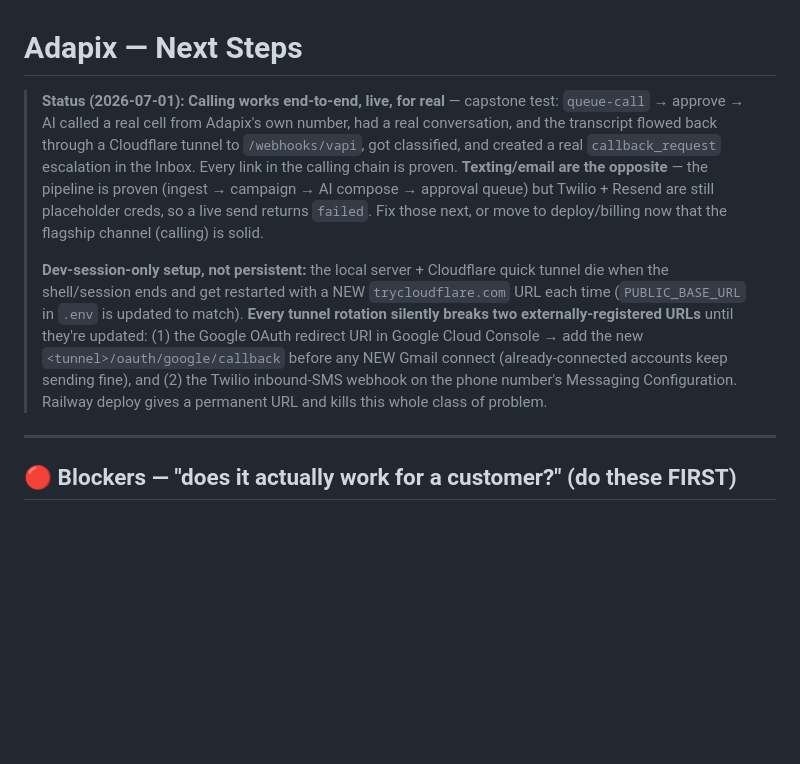
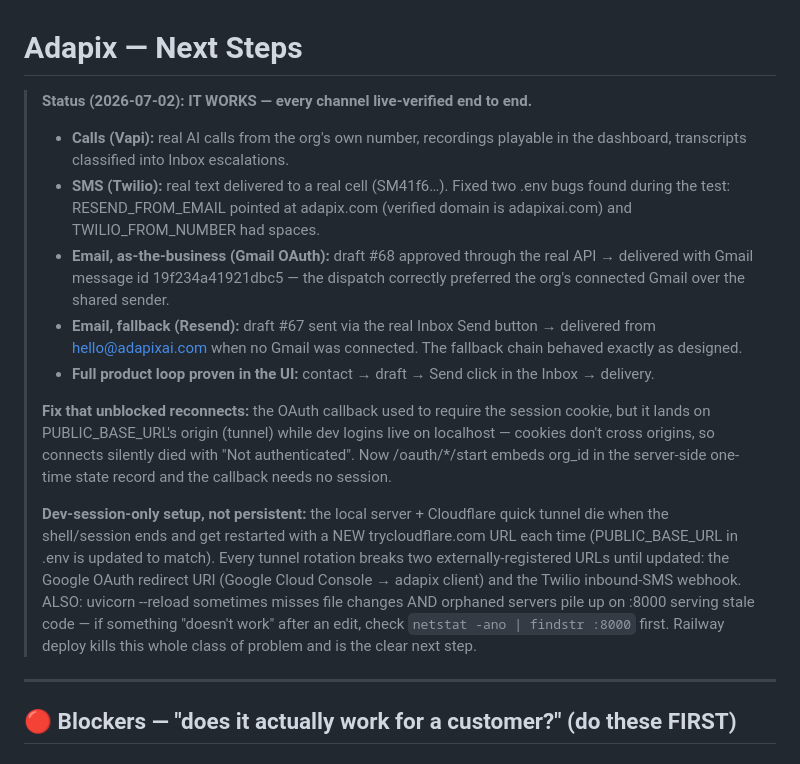
Before and after one commit to Fighter2450/Adapix, a Markdown page: TODO.md, the part around the change. GitHub-like rendering; blank space fills up the shorter version.

Commit message:
docs: milestone — every channel live-verified end to end
Co-Authored-By: Claude Opus 4.8 <noreply@anthropic.com>

```diff
--- a/TODO.md
+++ b/TODO.md
@@ -1,25 +1,36 @@
 # Adapix — Next Steps
 
-> **Status (2026-07-01):** **Calling works end-to-end, live, for real** —
-> capstone test: `queue-call` → approve → AI called a real cell from Adapix's
-> own number, had a real conversation, and the transcript flowed back through a
-> Cloudflare tunnel to `/webhooks/vapi`, got classified, and created a real
-> `callback_request` escalation in the Inbox. Every link in the calling chain is
-> proven. **Texting/email are the opposite** — the pipeline is proven (ingest →
-> campaign → AI compose → approval queue) but Twilio + Resend are still
-> placeholder creds, so a live send returns `failed`. Fix those next, or move to
-> deploy/billing now that the flagship channel (calling) is solid.
+> **Status (2026-07-02): IT WORKS — every channel live-verified end to end.**
+> - **Calls (Vapi):** real AI calls from the org's own number, recordings playable
+>   in the dashboard, transcripts classified into Inbox escalations.
+> - **SMS (Twilio):** real text delivered to a real cell (SM41f6…). Fixed two
+>   .env bugs found during the test: RESEND_FROM_EMAIL pointed at adapix.com
+>   (verified domain is adapixai.com) and TWILIO_FROM_NUMBER had spaces.
+> - **Email, as-the-business (Gmail OAuth):** draft #68 approved through the
+>   real API → delivered with Gmail message id 19f234a41921dbc5 — the dispatch
+>   correctly preferred the org's connected Gmail over the shared sender.
+> - **Email, fallback (Resend):** draft #67 sent via the real Inbox Send button
+>   → delivered from hello@adapixai.com when no Gmail was connected. The
+>   fallback chain behaved exactly as designed.
+> - **Full product loop proven in the UI:** contact → draft → Send click in the
+>   Inbox → delivery.
+>
+> **Fix that unblocked reconnects:** the OAuth callback used to require the
+> session cookie, but it lands on PUBLIC_BASE_URL's origin (tunnel) while dev
+> logins live on localhost — cookies don't cross origins, so connects silently
+> died with "Not authenticated". Now /oauth/*/start embeds org_id in the
+> server-side one-time state record and the callback needs no session.
 >
 > **Dev-session-only setup, not persistent:** the local server + Cloudflare
 > quick tunnel die when the shell/session ends and get restarted with a NEW
-> `trycloudflare.com` URL each time (`PUBLIC_BASE_URL` in `.env` is updated to
-> match). **Every tunnel rotation silently breaks two externally-registered
-> URLs** until they're updated: (1) the Google OAuth redirect URI in Google
-> Cloud Console → add the new `<tunnel>/oauth/google/callback` before any NEW
-> Gmail connect (already-connected accounts keep sending fine), and (2) the
-> Twilio inbound-SMS webhook on the phone number's Messaging Configuration.
-> Railway deploy gives a permanent URL and kills this whole class of problem.
-
+> trycloudflare.com URL each time (PUBLIC_BASE_URL in .env is updated to
+> match). Every tunnel rotation breaks two externally-registered URLs until
+> updated: the Google OAuth redirect URI (Google Cloud Console → adapix
+> client) and the Twilio inbound-SMS webhook. ALSO: uvicorn --reload sometimes
+> misses file changes AND orphaned servers pile up on :8000 serving stale code
+> — if something "doesn't work" after an edit, check
+> `netstat -ano | findstr :8000` first. Railway deploy kills this whole class
+> of problem and is the clear next step.
 ---
 
 ## 🔴 Blockers — "does it actually work for a customer?" (do these FIRST)
```
